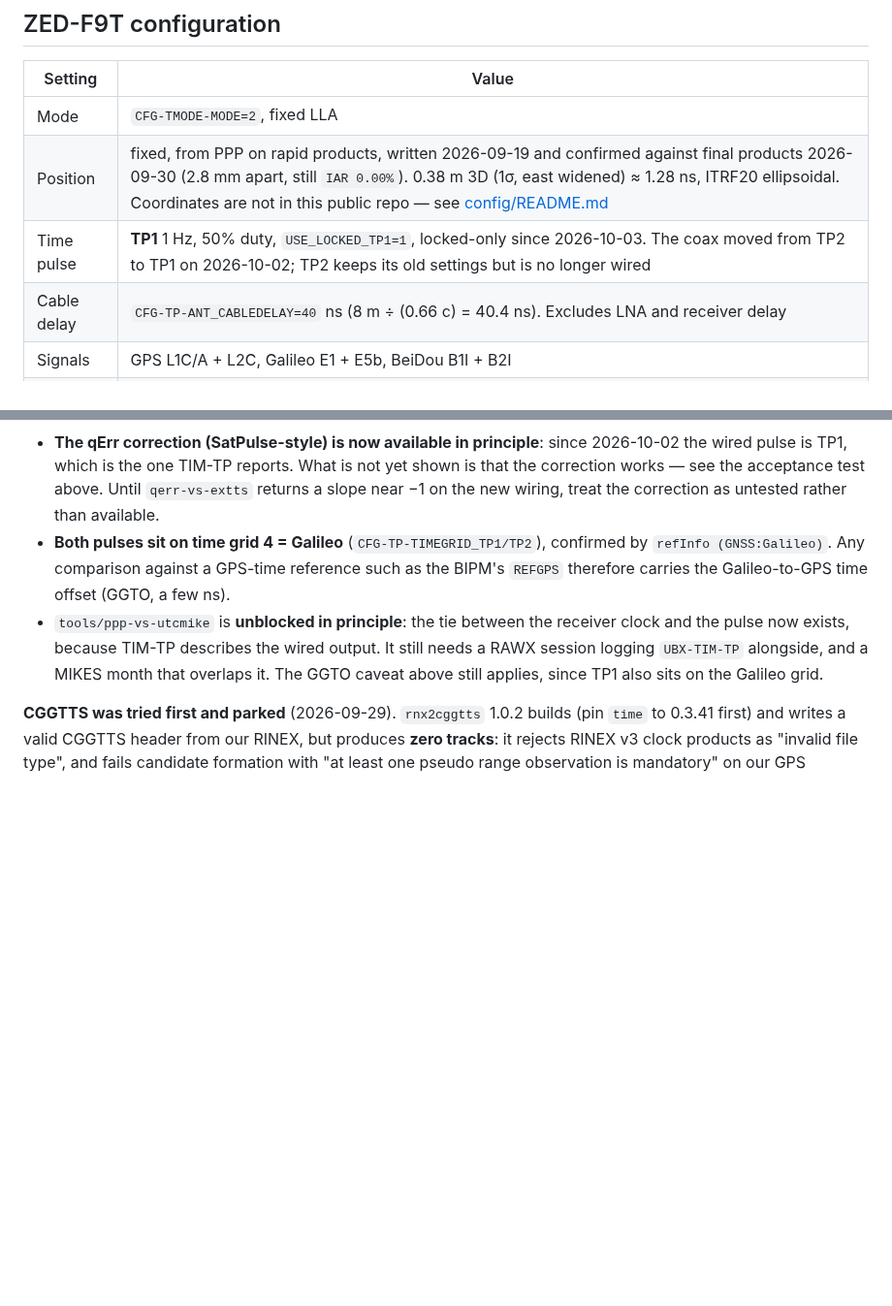
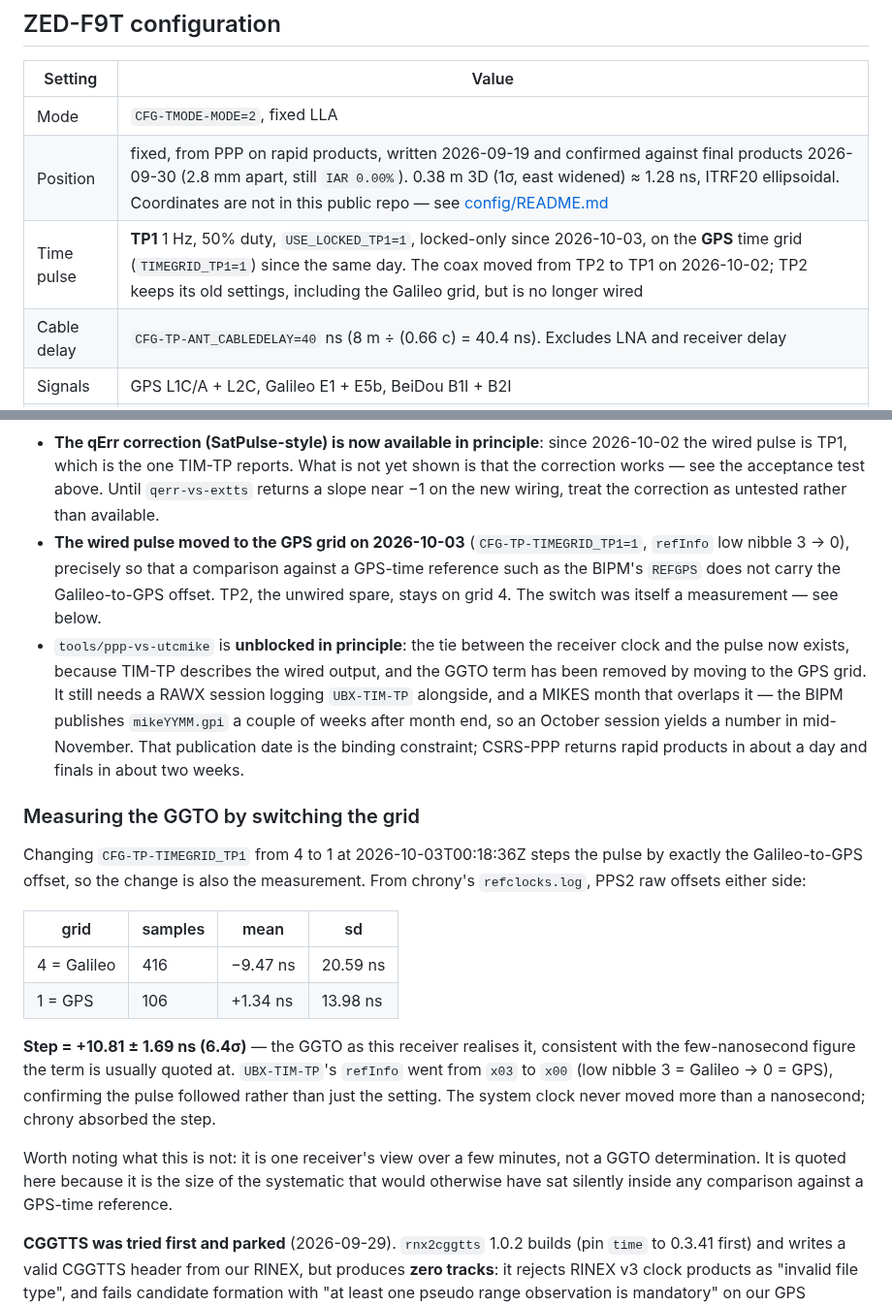
Before and after one commit to mkovero/clock, a Markdown page: docs/timing.md, 2 parts joined by grey strips. Shown at 97% size. Drawn GitHub-style; blank space fills up the shorter version.

Commit message:
docs: the pulse is on the GPS grid now, and the switch measured the GGTO
Our pulse sat on the Galileo time grid while the BIPM's REFGPS is against GPS
time, so any comparison with MIKES would have carried the Galileo-to-GPS offset
as a silent systematic. Moving TP1 to the GPS grid removes it at the source.

The change is also a measurement, since the step is exactly that offset. From
chrony's refclocks.log, PPS2 averaged -9.47 ns over 416 samples on the Galileo
grid and +1.34 ns over 106 on the GPS grid, a step of +10.81 +/- 1.69 ns at 6.4
sigma, with TIM-TP's refInfo confirming the pulse followed. Recorded with the
caveat it deserves: one receiver, a few minutes, not a GGTO determination - but
it is the size of the term that would otherwise have been hiding in the result.

Also wrote down when the UTC(MIKE) number can actually exist. The BIPM publishes
mikeYYMM.gpi a couple of weeks after month end, so an October session yields a
figure in mid-November, and that is the binding constraint rather than CSRS-PPP,
which returns rapids in a day and finals in about two weeks.

Co-Authored-By: Claude Opus 5 <noreply@anthropic.com>
Claude-Session: https://claude.ai/code/session_01Y7meoXfzLcuLk1uxoB3Bn3

```diff
--- a/docs/timing.md
+++ b/docs/timing.md
@@ -161,7 +161,7 @@ page. See [dashboard/README.md](../dashboard/README.md).
 |---|---|
 | Mode | `CFG-TMODE-MODE=2`, fixed LLA |
 | Position | fixed, from PPP on rapid products, written 2026-09-19 and confirmed against final products 2026-09-30 (2.8 mm apart, still `IAR 0.00%`). 0.38 m 3D (1σ, east widened) ≈ 1.28 ns, ITRF20 ellipsoidal. Coordinates are not in this public repo — see [config/README.md](../config/README.md) |
-| Time pulse | **TP1** 1 Hz, 50% duty, `USE_LOCKED_TP1=1`, locked-only since 2026-10-03. The coax moved from TP2 to TP1 on 2026-10-02; TP2 keeps its old settings but is no longer wired |
+| Time pulse | **TP1** 1 Hz, 50% duty, `USE_LOCKED_TP1=1`, locked-only since 2026-10-03, on the **GPS** time grid (`TIMEGRID_TP1=1`) since the same day. The coax moved from TP2 to TP1 on 2026-10-02; TP2 keeps its old settings, including the Galileo grid, but is no longer wired |
 | Cable delay | `CFG-TP-ANT_CABLEDELAY=40` ns (8 m ÷ (0.66 c) = 40.4 ns). Excludes LNA and receiver delay |
 | Signals | GPS L1C/A + L2C, Galileo E1 + E5b, BeiDou B1I + B2I |
 | UART1 | 460800. RTCM3 base-station output off. RAWX/SFRBX on only while logging for PPP |
@@ -447,13 +447,37 @@ Consequences:
   wired pulse is TP1, which is the one TIM-TP reports. What is not yet shown is that the
   correction works — see the acceptance test above. Until `qerr-vs-extts` returns a slope near
   −1 on the new wiring, treat the correction as untested rather than available.
-- **Both pulses sit on time grid 4 = Galileo** (`CFG-TP-TIMEGRID_TP1/TP2`), confirmed by
-  `refInfo (GNSS:Galileo)`. Any comparison against a GPS-time reference such as the BIPM's
-  `REFGPS` therefore carries the Galileo-to-GPS time offset (GGTO, a few ns).
+- **The wired pulse moved to the GPS grid on 2026-10-03** (`CFG-TP-TIMEGRID_TP1=1`,
+  `refInfo` low nibble 3 → 0), precisely so that a comparison against a GPS-time reference such
+  as the BIPM's `REFGPS` does not carry the Galileo-to-GPS offset. TP2, the unwired spare, stays
+  on grid 4. The switch was itself a measurement — see below.
 - `tools/ppp-vs-utcmike` is **unblocked in principle**: the tie between the receiver clock and
-  the pulse now exists, because TIM-TP describes the wired output. It still needs a RAWX session
-  logging `UBX-TIM-TP` alongside, and a MIKES month that overlaps it. The GGTO caveat above
-  still applies, since TP1 also sits on the Galileo grid.
+  the pulse now exists, because TIM-TP describes the wired output, and the GGTO term has been
+  removed by moving to the GPS grid. It still needs a RAWX session logging `UBX-TIM-TP`
+  alongside, and a MIKES month that overlaps it — the BIPM publishes `mikeYYMM.gpi` a couple of
+  weeks after month end, so an October session yields a number in mid-November. That publication
+  date is the binding constraint; CSRS-PPP returns rapid products in about a day and finals in
+  about two weeks.
+
+### Measuring the GGTO by switching the grid
+
+Changing `CFG-TP-TIMEGRID_TP1` from 4 to 1 at 2026-10-03T00:18:36Z steps the pulse by exactly
+the Galileo-to-GPS offset, so the change is also the measurement. From chrony's
+`refclocks.log`, PPS2 raw offsets either side:
+
+| grid | samples | mean | sd |
+|---|---|---|---|
+| 4 = Galileo | 416 | −9.47 ns | 20.59 ns |
+| 1 = GPS | 106 | +1.34 ns | 13.98 ns |
+
+**Step = +10.81 ± 1.69 ns (6.4σ)** — the GGTO as this receiver realises it, consistent with the
+few-nanosecond figure the term is usually quoted at. `UBX-TIM-TP`'s `refInfo` went from `x03` to
+`x00` (low nibble 3 = Galileo → 0 = GPS), confirming the pulse followed rather than just the
+setting. The system clock never moved more than a nanosecond; chrony absorbed the step.
+
+Worth noting what this is not: it is one receiver's view over a few minutes, not a GGTO
+determination. It is quoted here because it is the size of the systematic that would otherwise
+have sat silently inside any comparison against a GPS-time reference.
 
 **CGGTTS was tried first and parked** (2026-09-29). `rnx2cggtts` 1.0.2 builds (pin `time` to
 0.3.41 first) and writes a valid CGGTTS header from our RINEX, but produces **zero tracks**:
```
